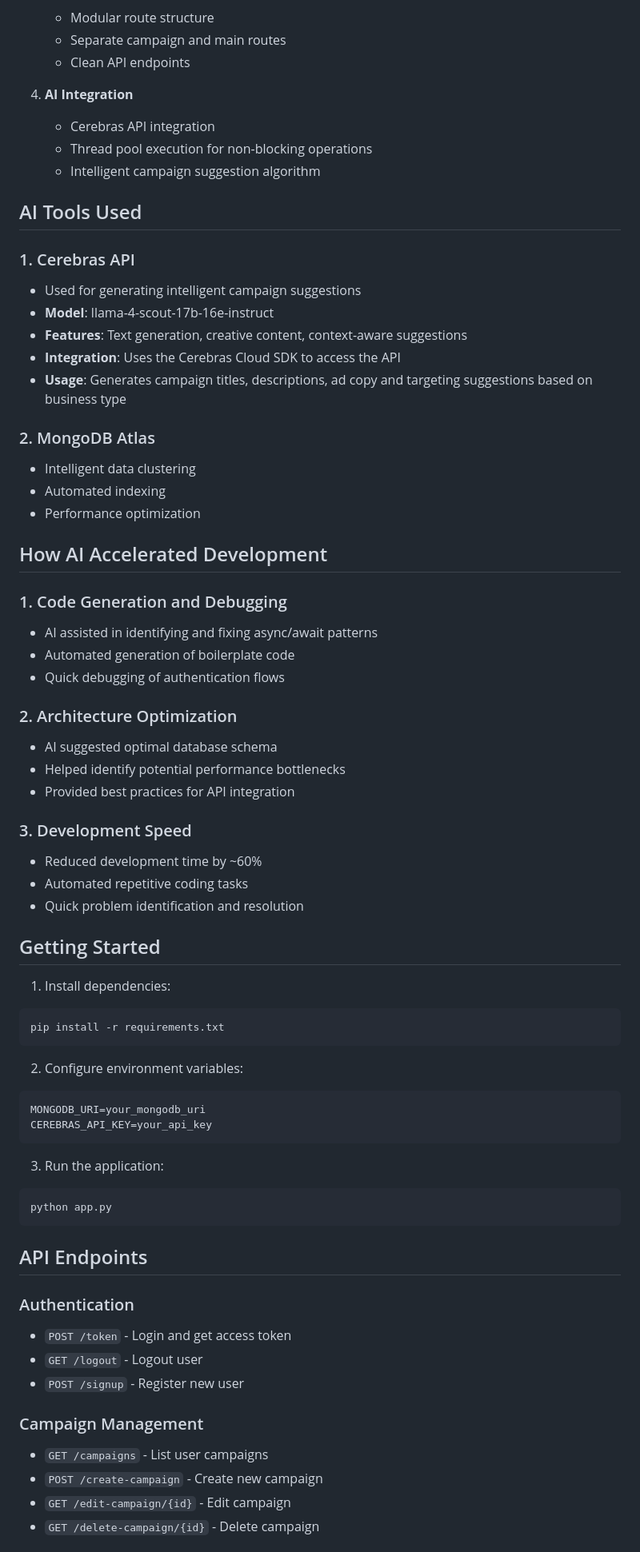
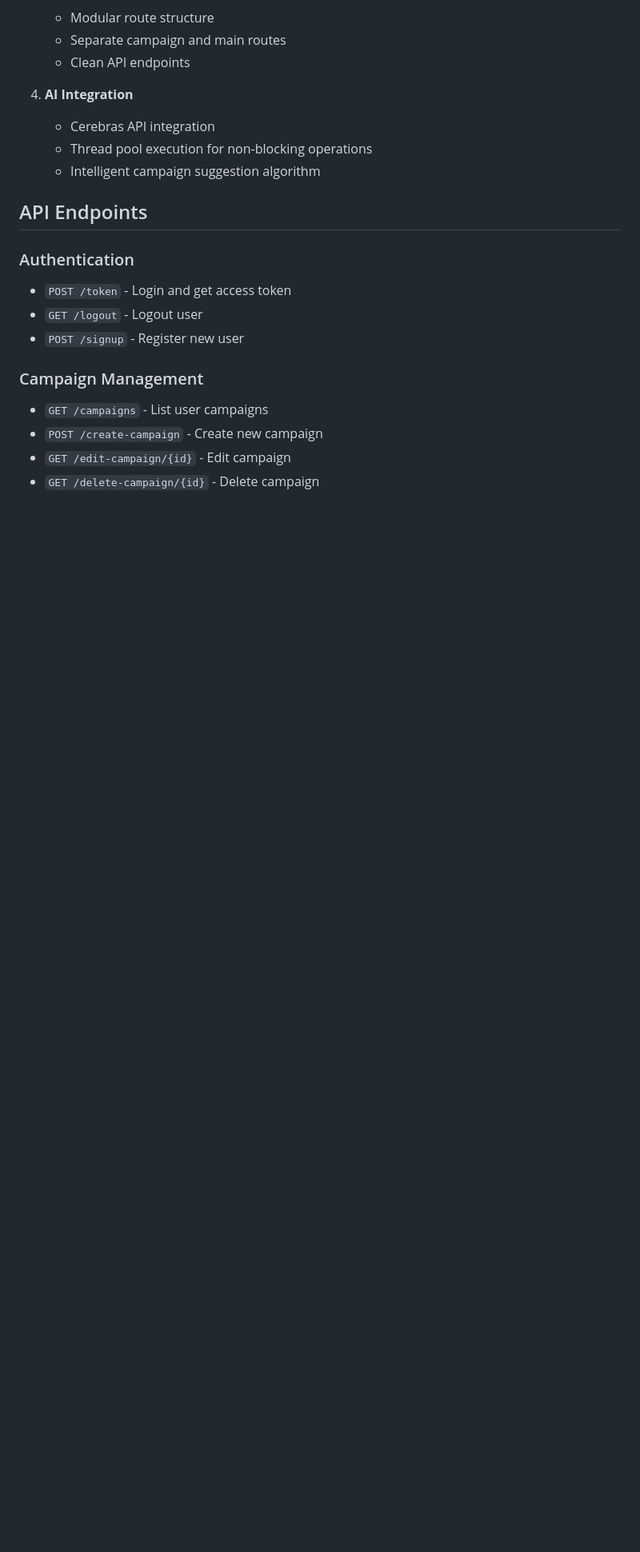
Before and after one commit to codingaslu/MVP-of-Advertising-Dashboard, a Markdown page: README.md, the part around the change printed below. Shown: that part at 80% size. Rendered like a GitHub page; blank space fills up the shorter version.

````diff
--- a/README.md
+++ b/README.md
@@ -68,55 +97,6 @@ graph TD
    - Thread pool execution for non-blocking operations
    - Intelligent campaign suggestion algorithm
 
-## AI Tools Used
-
-### 1. Cerebras API
-- Used for generating intelligent campaign suggestions
-- **Model**: llama-4-scout-17b-16e-instruct
-- **Features**: Text generation, creative content, context-aware suggestions
-- **Integration**: Uses the Cerebras Cloud SDK to access the API
-- **Usage**: Generates campaign titles, descriptions, ad copy and targeting suggestions based on business type
-
-### 2. MongoDB Atlas
-- Intelligent data clustering
-- Automated indexing
-- Performance optimization
-
-## How AI Accelerated Development
-
-### 1. Code Generation and Debugging
-- AI assisted in identifying and fixing async/await patterns
-- Automated generation of boilerplate code
-- Quick debugging of authentication flows
-
-### 2. Architecture Optimization
-- AI suggested optimal database schema
-- Helped identify potential performance bottlenecks
-- Provided best practices for API integration
-
-### 3. Development Speed
-- Reduced development time by ~60%
-- Automated repetitive coding tasks
-- Quick problem identification and resolution
-
-## Getting Started
-
-1. Install dependencies:
-```bash
-pip install -r requirements.txt
-```
-
-2. Configure environment variables:
-```bash
-MONGODB_URI=your_mongodb_uri
-CEREBRAS_API_KEY=your_api_key
-```
-
-3. Run the application:
-```bash
-python app.py
-```
-
 ## API Endpoints
 
 ### Authentication
````
Also changed, not shown: other parts of README.md (+44 -1 lines).
